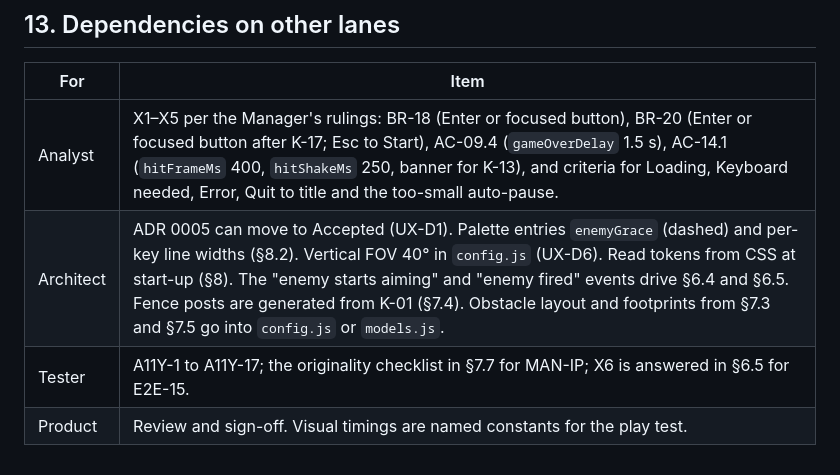
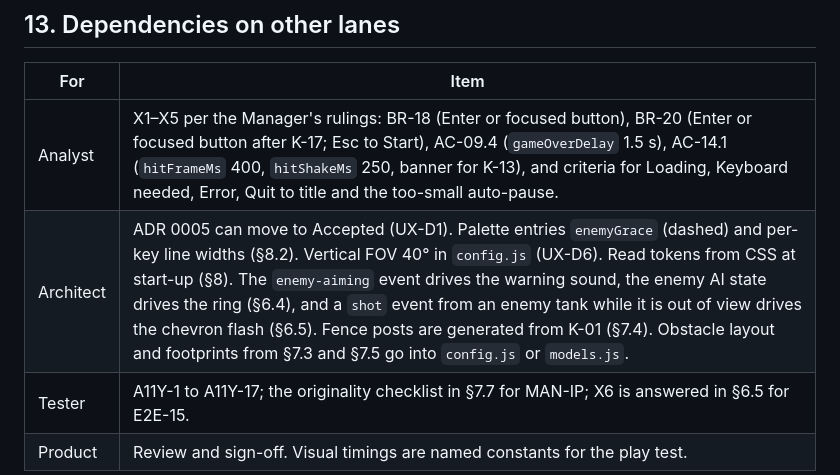
Before and after one commit to robinwintertaylor/Battle-Tank, a Markdown page: docs/UX_SPEC.md, the part around the change. Rendered like a GitHub page.

Commit message:
Name the architecture events the UX cues use
Co-Authored-By: Claude Opus 5.5 <noreply@anthropic.com>

```diff
--- a/docs/UX_SPEC.md
+++ b/docs/UX_SPEC.md
@@ -624,7 +624,7 @@ All sounds start only after the first key press or click (AC-01.4). Nothing is l
 | For | Item |
 |---|---|
 | Analyst | X1–X5 per the Manager's rulings: BR-18 (Enter or focused button), BR-20 (Enter or focused button after K-17; Esc to Start), AC-09.4 (`gameOverDelay` 1.5 s), AC-14.1 (`hitFrameMs` 400, `hitShakeMs` 250, banner for K-13), and criteria for Loading, Keyboard needed, Error, Quit to title and the too-small auto-pause. |
-| Architect | ADR 0005 can move to Accepted (UX-D1). Palette entries `enemyGrace` (dashed) and per-key line widths (§8.2). Vertical FOV 40° in `config.js` (UX-D6). Read tokens from CSS at start-up (§8). The "enemy starts aiming" and "enemy fired" events drive §6.4 and §6.5. Fence posts are generated from K-01 (§7.4). Obstacle layout and footprints from §7.3 and §7.5 go into `config.js` or `models.js`. |
+| Architect | ADR 0005 can move to Accepted (UX-D1). Palette entries `enemyGrace` (dashed) and per-key line widths (§8.2). Vertical FOV 40° in `config.js` (UX-D6). Read tokens from CSS at start-up (§8). The `enemy-aiming` event drives the warning sound, the enemy AI state drives the ring (§6.4), and a `shot` event from an enemy tank while it is out of view drives the chevron flash (§6.5). Fence posts are generated from K-01 (§7.4). Obstacle layout and footprints from §7.3 and §7.5 go into `config.js` or `models.js`. |
 | Tester | A11Y-1 to A11Y-17; the originality checklist in §7.7 for MAN-IP; X6 is answered in §6.5 for E2E-15. |
 | Product | Review and sign-off. Visual timings are named constants for the play test. |
 
```
